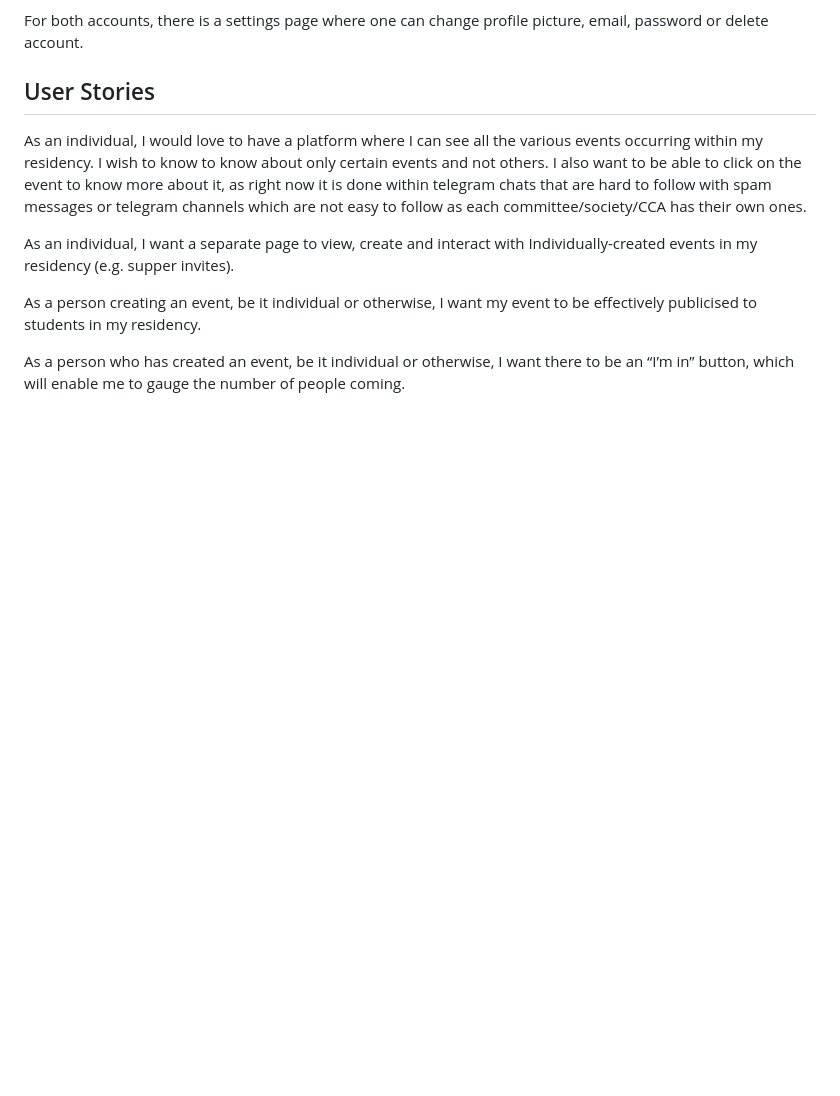
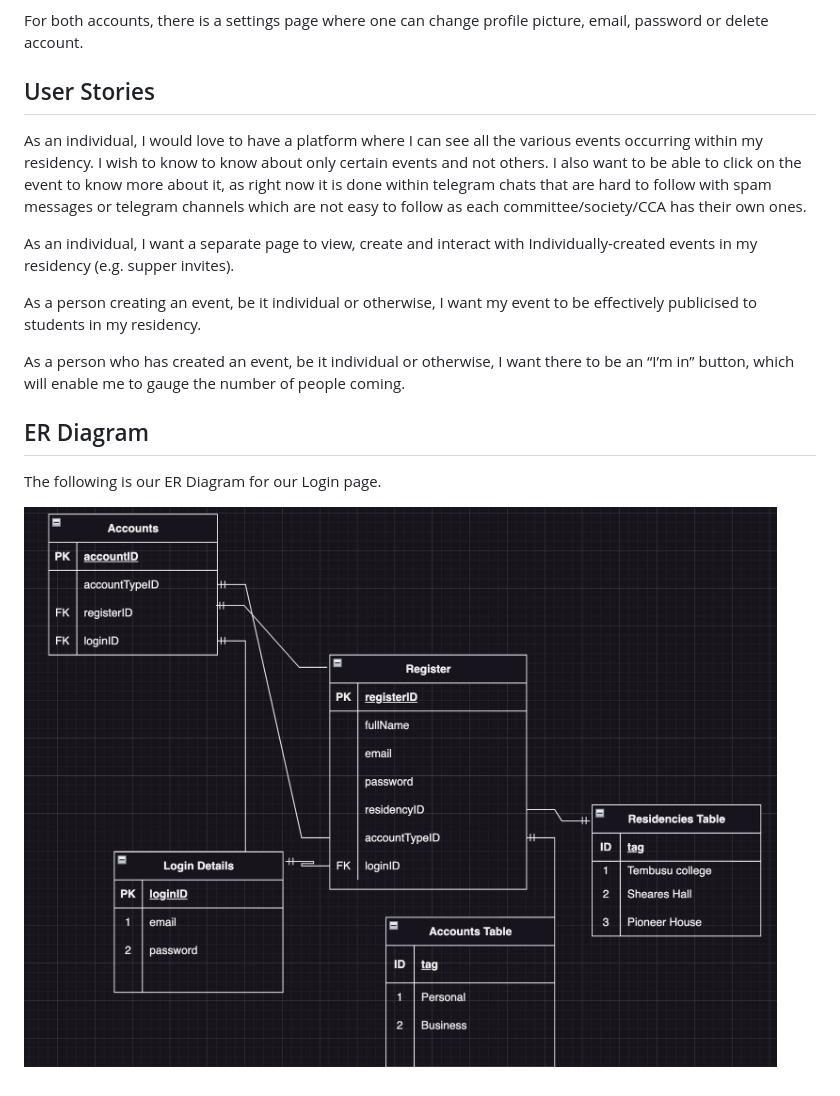
Before and after one commit to saiutkarsh33/Nusevents, a Markdown page: README.md, the part around the change. Rendered like a GitHub page; blank space fills up the shorter version.

```diff
--- a/README.md
+++ b/README.md
@@ -69,3 +69,9 @@ As an individual, I want a separate page to view, create and interact with Indiv
 As a person creating an event, be it individual or otherwise, I want my event to be effectively publicised to students in my residency.
 
 As a person who has created an event, be it individual or otherwise, I want there to be an “I’m in” button, which will enable me to gauge the number of people coming.
+
+## ER Diagram
+
+The following is our ER Diagram for our Login page.
+
+![Project Image](https://raw.githubusercontent.com/saiutkarsh33/Nusevents/main/Screenshot%202023-05-27%20at%203.04.03%20PM.png)
```
